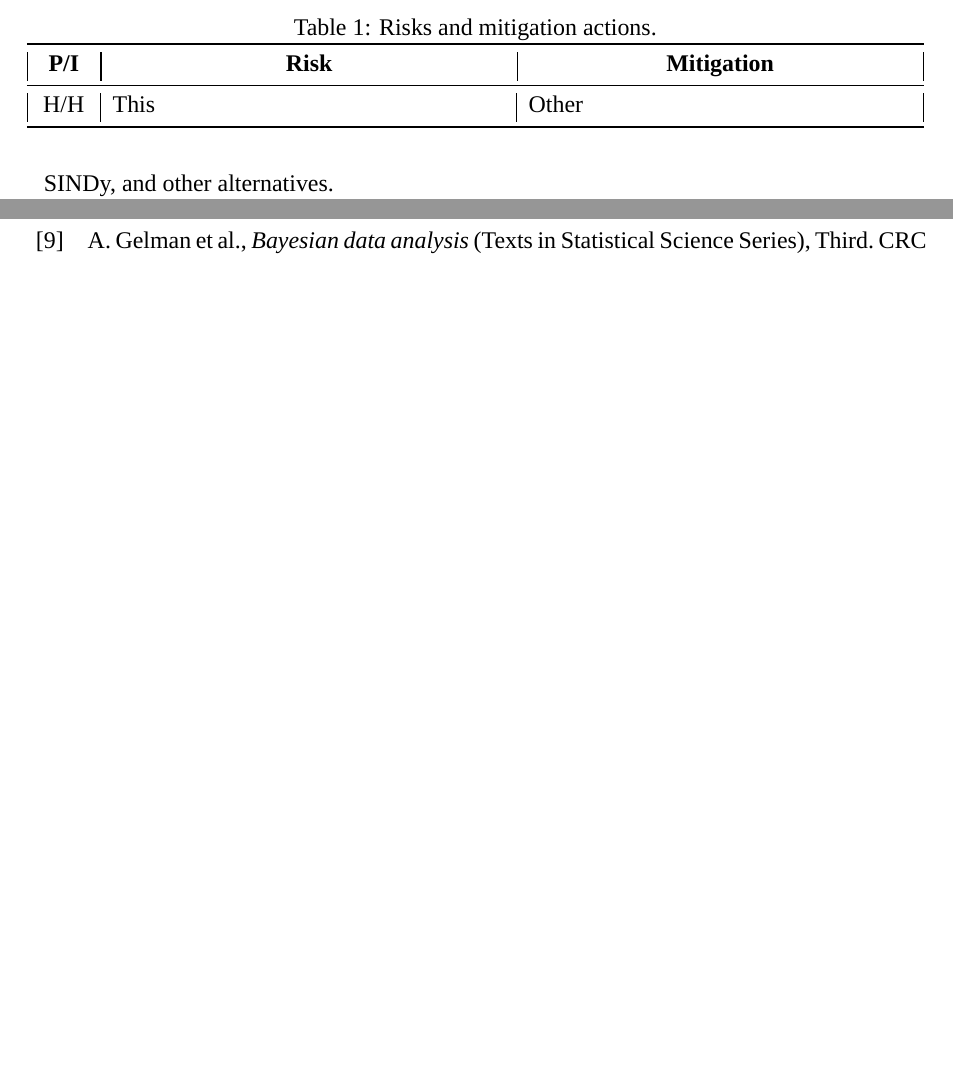
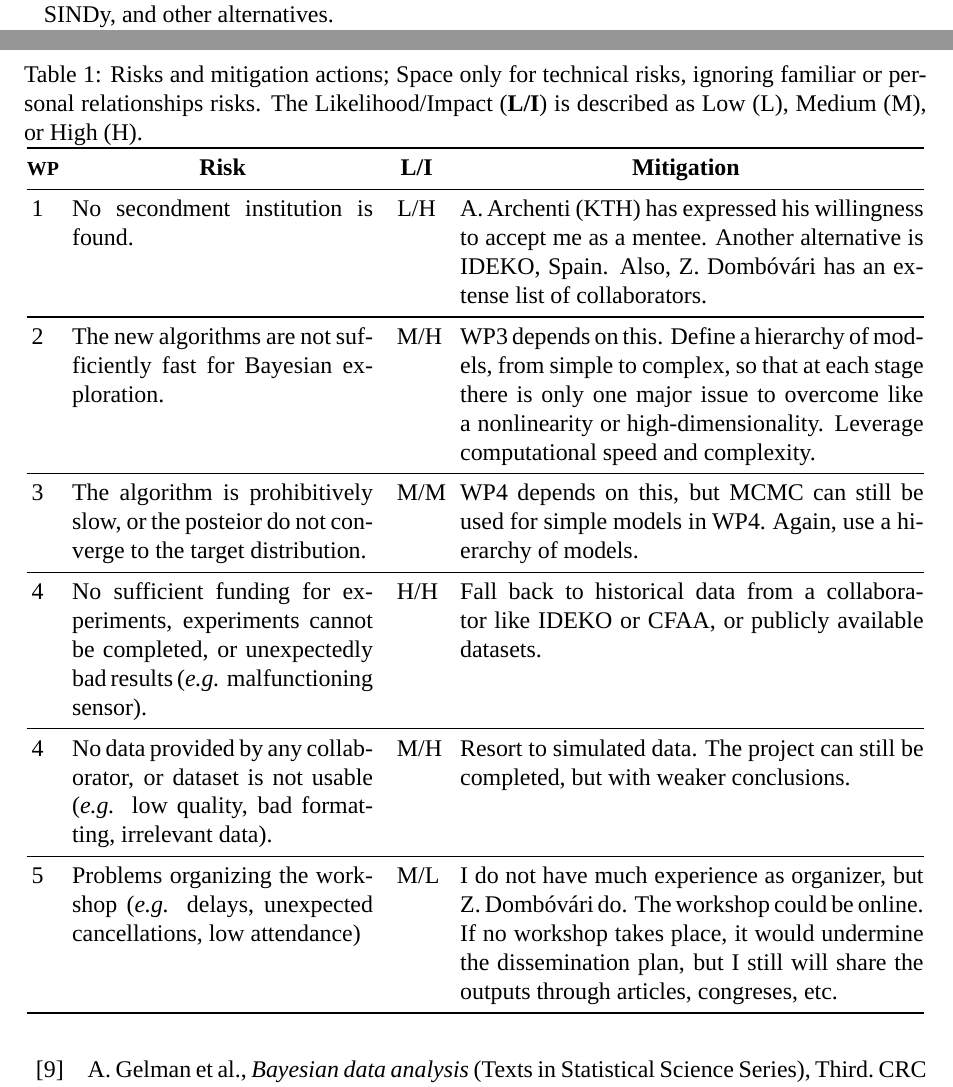
Before and after one commit to poncev/msca, a LaTeX document (proposal.tex): two parts of pages 6 and 7 of 7, joined at a grey line, cut so that both start at the same text, the shorter picture padded with empty space. Compiled offline with LuaLaTeX; a missing font is replaced by an installed copy or a similar font.

Commit message:
Complete risks table.

```diff
--- a/proposal.tex
+++ b/proposal.tex
@@ -435,18 +435,77 @@ The Work Packages (WP), Milestones (MS), and Deliverables (D) of the project are
 \begin{table}[t]
     \centering
     % \renewcommand{\arraystretch}{1.}
-    \caption{Risks and mitigation actions.}\label{fig:risks}
+    \caption{
+    Risks and mitigation actions;
+    Space only for technical risks, ignoring familiar or personal relationships risks.
+    The Likelihood/Impact (\textbf{L/I}) is described as Low (L), Medium (M), or High (H).}\label{fig:risks}
     \begin{tabular}{@{}
-        |>{\centering\arraybackslash}p{.08\textwidth-2\tabcolsep}
-        |p{.46\textwidth-2\tabcolsep}
-        |p{.45\textwidth-2\tabcolsep}|
+        >{\centering\arraybackslash}p{.05\textwidth-2\tabcolsep}
+        p{.36\textwidth-2\tabcolsep}
+        >{\centering\arraybackslash}p{.07\textwidth-2\tabcolsep}
+        p{.54\textwidth-2\tabcolsep}
     @{}}
         \toprule
-        \textbf{P/I} &
-        \multicolumn{1}{|c}{\textbf{Risk}} &
-        \multicolumn{1}{|c|}{\textbf{Mitigation}} \\
+        \textbf{\footnotesize WP} &
+        \multicolumn{1}{c}{\textbf{Risk}} &
+        \textbf{L/I} &
+        \multicolumn{1}{c}{\textbf{Mitigation}} \\
         \midrule
-        H/H & This & Other \\
+
+        1 &
+        No secondment institution is found. &
+        L/H &
+        A. Archenti (KTH)
+        has expressed his willingness to accept me as a mentee.
+        Another alternative is IDEKO, Spain.
+        Also, Z. Dombóvári has an extense list of collaborators.
+         \\ \midrule
+
+        2 &
+        The new algorithms are not sufficiently fast for Bayesian exploration. &
+        M/H &
+        WP3 depends on this.
+        Define a hierarchy of models, from simple to complex, so that
+        at each stage there is only one major issue to overcome
+        like a nonlinearity or high-dimensionality.
+        Leverage computational speed and complexity. \\ \midrule
+
+        3 &
+        The algorithm is prohibitively slow, or
+        the posteior do not converge to the target distribution. &
+        M/M &
+        WP4 depends on this, but
+        MCMC can still be used for simple models in WP4.
+        Again, use a hierarchy of models. \\ \midrule
+
+        4 &
+        No sufficient funding for experiments,
+        experiments cannot be completed, or
+        unexpectedly bad results (\textit{e.g.} malfunctioning sensor). &
+        H/H &
+        Fall back to historical data from a collaborator like IDEKO or CFAA, or
+        publicly available datasets.
+        \\ \midrule
+
+        4 &
+        No data provided by any collaborator, or
+        dataset is not usable (\textit{e.g.} low quality, bad formatting, irrelevant data). &
+        M/H &
+        Resort to simulated data.
+        The project can still be completed, but
+        with weaker conclusions. \\ \midrule
+
+        5 &
+        Problems organizing the workshop
+        (\textit{e.g.} delays, unexpected cancellations, low attendance) &
+        M/L &
+        I do not have much experience as organizer, but
+        Z. Dombóvári do.
+        The workshop could be online.
+        If no workshop takes place,
+        it would undermine the dissemination plan, but
+        I still will share the outputs through articles, congreses, etc. \\
+
         \bottomrule
     \end{tabular}
 \end{table}
```
Also changed, not shown: proposal.tex (4 more changed lines).
